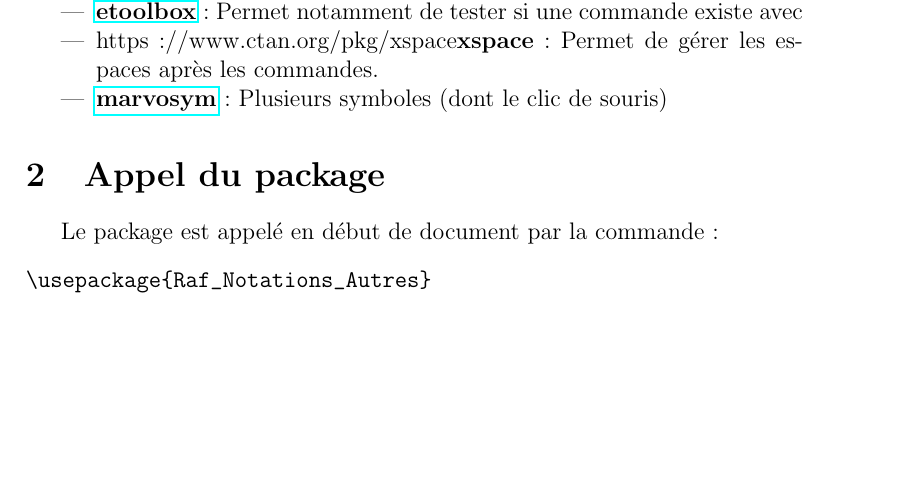
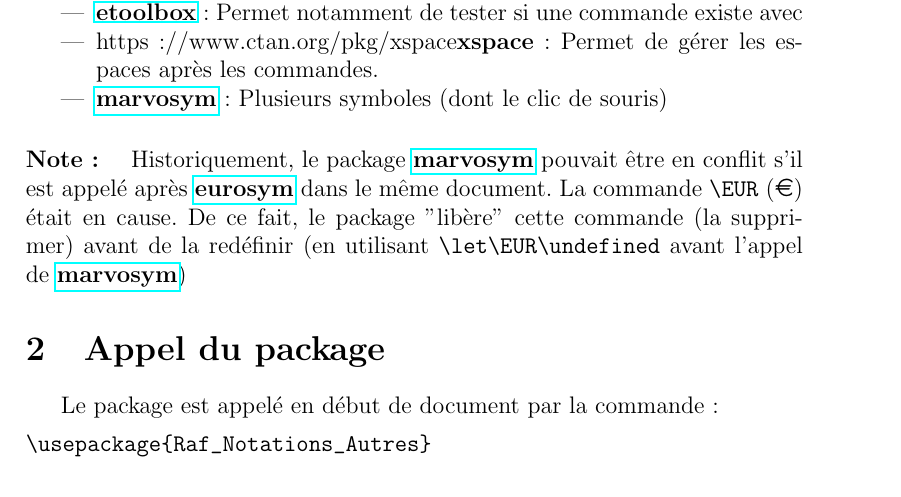
Before and after one commit to Rafafouille/PACKAGES_LATEX, a LaTeX document (RAF_Notations_autres/help.tex, which reads RAF_Notations_autres/Raf_Notations_Autres.sty): part of page 1 of 3, cut so that both start at the same text, the shorter picture padded with empty space. Compiled offline with pdfLaTeX; the source files are stored in an older character set and shown here as Unicode.

Commit message:
Correction conflit Raf_Notations_autres avec Raf_Package_classics

```diff
--- a/RAF_Notations_autres/Raf_Notations_Autres.sty
+++ b/RAF_Notations_autres/Raf_Notations_Autres.sty
@@ -11,6 +11,7 @@
 \RequirePackage{amsmath}
 \RequirePackage{etoolbox}		%Permet notamment de tester si une commande existe avec \ifdef
 \RequirePackage{xspace}		%Permet notamment de tester si une commande existe avec \ifdef
+\let\EUR\undefined
 \RequirePackage{marvosym}		%Pour faire des symboles (utilisé pour le symbole "souris")
 
 
--- a/RAF_Notations_autres/help.tex
+++ b/RAF_Notations_autres/help.tex
@@ -31,6 +31,10 @@
 			\item \href{https://www.ctan.org/pkg/marvosym}{\textbf{marvosym}}: Plusieurs symboles (dont le clic de souris)
 		\end{itemize}
 
+		\paragraph{Note : } Historiquement, le package \href{https://www.ctan.org/pkg/marvosym}{\textbf{marvosym}} pouvait être en conflit s'il est appelé après
+			\href{https://www.ctan.org/pkg/eurosym}{\textbf{eurosym}} dans le même document.
+			La commande \verb!\EUR! (\EUR) était en cause.
+			De ce fait, le package "libère" cette commande (la supprimer) avant de la redéfinir (en utilisant \verb!\let\EUR\undefined! avant l'appel de \href{https://www.ctan.org/pkg/marvosym}{\textbf{marvosym}})
 
 	\section{Appel du package}
 	%-------------------------------------
```
Also changed, not shown: RAF_Notations_autres/help.pdf.
